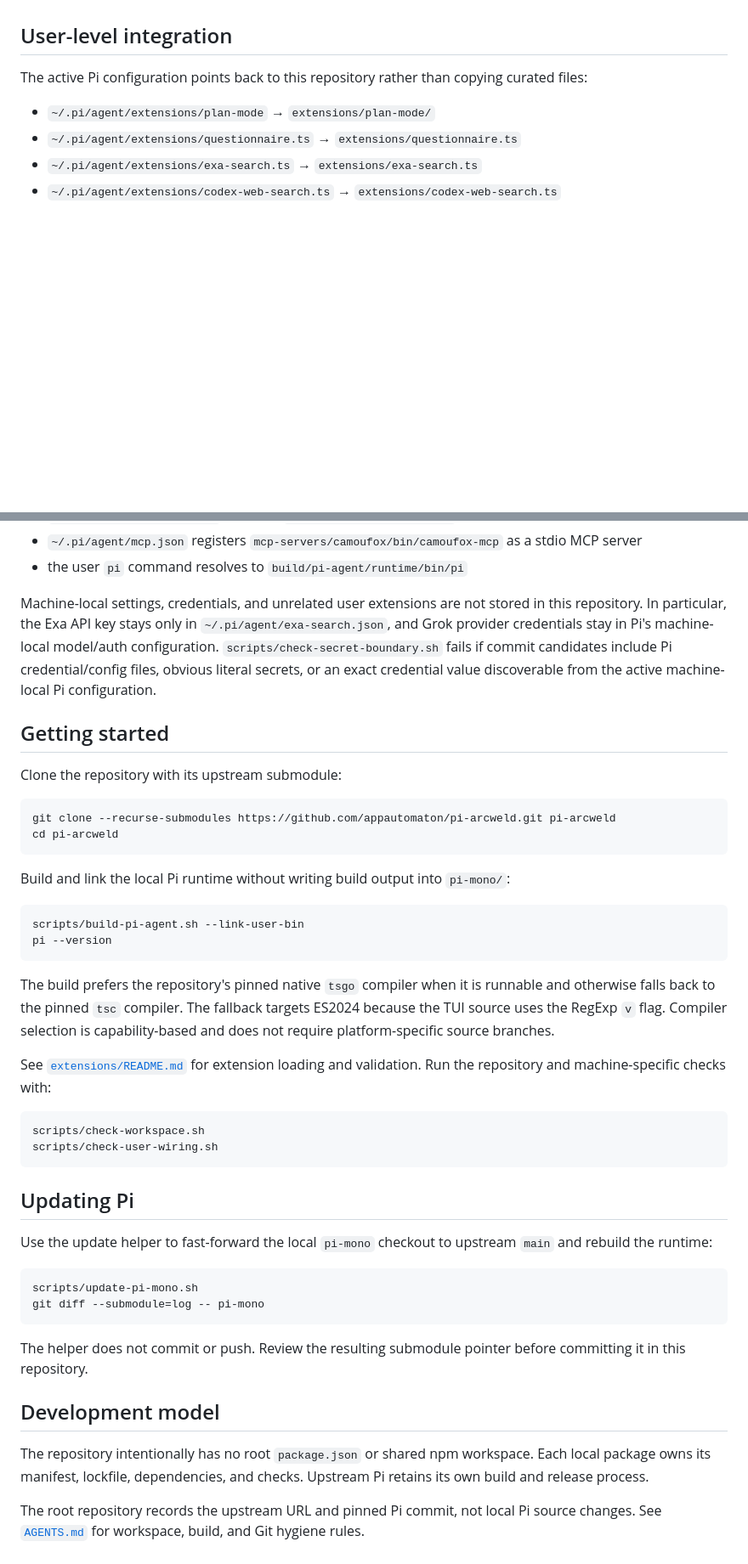
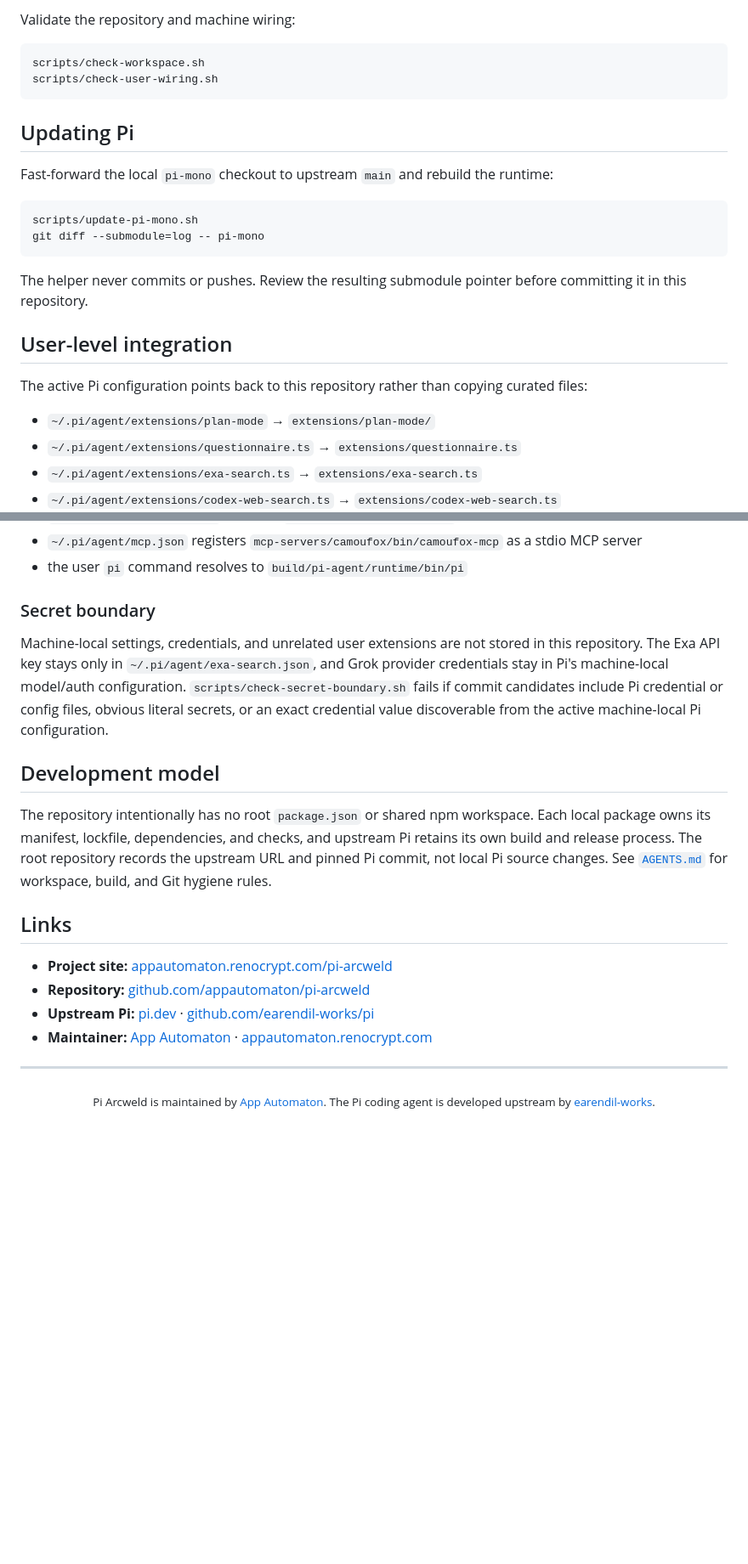
Before and after one commit to appautomaton/pi-arcweld, a Markdown page: README.md, 2 parts joined by grey strips. Shown at 85% size. GitHub-like rendering; blank space fills up the shorter version.

````diff
--- a/README.md
+++ b/README.md
@@ -16,3 +70,20 @@ Pi remains upstream. Local behavior and build state stay outside the `pi-mono/`
+Validate the repository and machine wiring:
+
+```bash
+scripts/check-workspace.sh
+scripts/check-user-wiring.sh
+```
+
+## Updating Pi
+
+Fast-forward the local `pi-mono` checkout to upstream `main` and rebuild the runtime:
+
+```bash
+scripts/update-pi-mono.sh
+git diff --submodule=log -- pi-mono
+```
+
+The helper never commits or pushes. Review the resulting submodule pointer before committing it in this repository.
 
 ## User-level integration
 
@@ -29,50 +100,24 @@ The active Pi configuration points back to this repository rather than copying c
 - `~/.pi/agent/mcp.json` registers `mcp-servers/camoufox/bin/camoufox-mcp` as a stdio MCP server
 - the user `pi` command resolves to `build/pi-agent/runtime/bin/pi`
 
-Machine-local settings, credentials, and unrelated user extensions are not stored in this repository. In particular, the Exa API key stays only in `~/.pi/agent/exa-search.json`, and Grok provider credentials stay in Pi's machine-local model/auth configuration. `scripts/check-secret-boundary.sh` fails if commit candidates include Pi credential/config files, obvious literal secrets, or an exact credential value discoverable from the active machine-local Pi configuration.
+### Secret boundary
 
-## Getting started
-
-Clone the repository with its upstream submodule:
-
-```bash
-git clone --recurse-submodules https://github.com/appautomaton/pi-arcweld.git pi-arcweld
-cd pi-arcweld
-```
-
-Build and link the local Pi runtime without writing build output into `pi-mono/`:
-
-```bash
-scripts/build-pi-agent.sh --link-user-bin
-pi --version
-```
-
-The build prefers the repository's pinned native `tsgo` compiler when it is
-runnable and otherwise falls back to the pinned `tsc` compiler. The fallback
-targets ES2024 because the TUI source uses the RegExp `v` flag. Compiler
-selection is capability-based and does not require platform-specific source
-branches.
-
-See [`extensions/README.md`](extensions/README.md) for extension loading and validation. Run the repository and machine-specific checks with:
-
-```bash
-scripts/check-workspace.sh
-scripts/check-user-wiring.sh
-```
-
-## Updating Pi
-
-Use the update helper to fast-forward the local `pi-mono` checkout to upstream `main` and rebuild the runtime:
-
-```bash
-scripts/update-pi-mono.sh
-git diff --submodule=log -- pi-mono
-```
-
-The helper does not commit or push. Review the resulting submodule pointer before committing it in this repository.
+Machine-local settings, credentials, and unrelated user extensions are not stored in this repository. The Exa API key stays only in `~/.pi/agent/exa-search.json`, and Grok provider credentials stay in Pi's machine-local model/auth configuration. `scripts/check-secret-boundary.sh` fails if commit candidates include Pi credential or config files, obvious literal secrets, or an exact credential value discoverable from the active machine-local Pi configuration.
 
 ## Development model
 
-The repository intentionally has no root `package.json` or shared npm workspace. Each local package owns its manifest, lockfile, dependencies, and checks. Upstream Pi retains its own build and release process.
+The repository intentionally has no root `package.json` or shared npm workspace. Each local package owns its manifest, lockfile, dependencies, and checks, and upstream Pi retains its own build and release process. The root repository records the upstream URL and pinned Pi commit, not local Pi source changes. See [`AGENTS.md`](AGENTS.md) for workspace, build, and Git hygiene rules.
 
-The root repository records the upstream URL and pinned Pi commit, not local Pi source changes. See [`AGENTS.md`](AGENTS.md) for workspace, build, and Git hygiene rules.
+## Links
+
+- **Project site:** [appautomaton.renocrypt.com/pi-arcweld](https://appautomaton.renocrypt.com/pi-arcweld/)
+- **Repository:** [github.com/appautomaton/pi-arcweld](https://github.com/appautomaton/pi-arcweld)
+- **Upstream Pi:** [pi.dev](https://pi.dev) · [github.com/earendil-works/pi](https://github.com/earendil-works/pi)
+- **Maintainer:** [App Automaton](https://github.com/appautomaton) · [appautomaton.renocrypt.com](https://appautomaton.renocrypt.com/)
+
+---
+
+<p align="center"><sub>
+Pi Arcweld is maintained by <a href="https://github.com/appautomaton">App Automaton</a>.
+The Pi coding agent is developed upstream by <a href="https://github.com/earendil-works">earendil-works</a>.
+</sub></p>
````
Also changed, not shown: other parts of README.md (+63 -9 lines).
